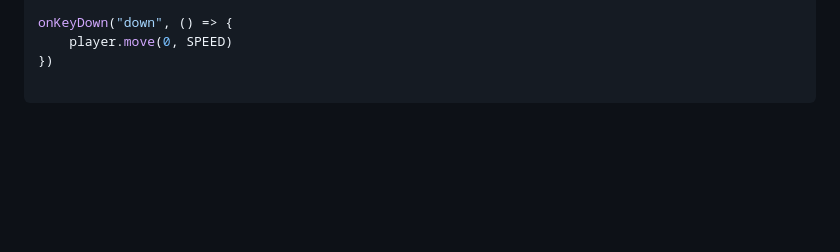
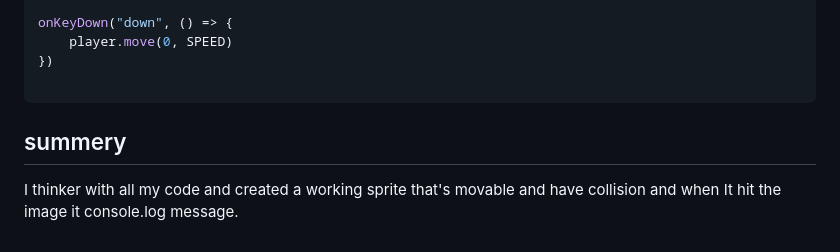
Before and after one commit to billyl1116/sep11-freedom-project, a Markdown page: tool/learning-log.md, the part around the change. GitHub-like rendering; blank space fills up the shorter version.

````diff
--- a/tool/learning-log.md
+++ b/tool/learning-log.md
@@ -199,3 +199,7 @@ onKeyDown("down", () => {
 })
 
 ```
+
+## summery
+
+I thinker with all my code and created a working sprite that's movable and have collision and when It hit the image it console.log message.
````
